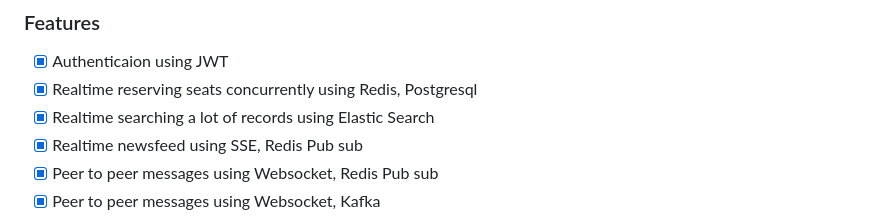
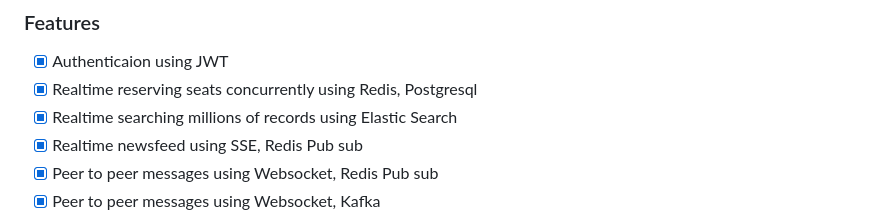
Before and after one commit to taintpro98/golang-server, a Markdown page: README.md, the part around the change. GitHub-like rendering.

```diff
--- a/README.md
+++ b/README.md
@@ -4,7 +4,7 @@
 ### Features
 - [x] Authenticaion using JWT
 - [x] Realtime reserving seats concurrently using Redis, Postgresql
-- [x] Realtime searching a lot of records using Elastic Search
+- [x] Realtime searching millions of records using Elastic Search
 - [x] Realtime newsfeed using SSE, Redis Pub sub
 - [x] Peer to peer messages using Websocket, Redis Pub sub
 - [x] Peer to peer messages using Websocket, Kafka
```
